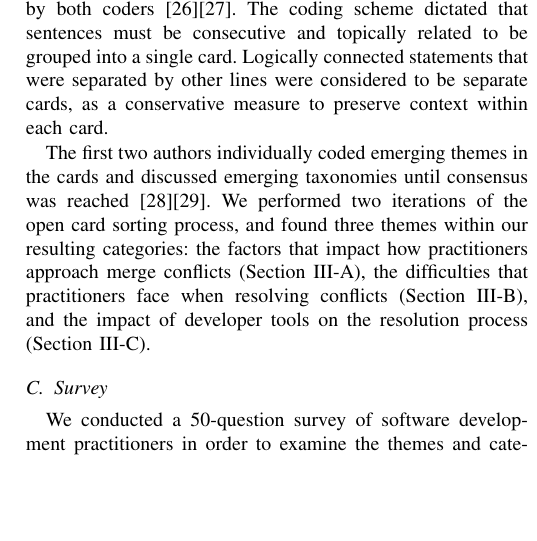
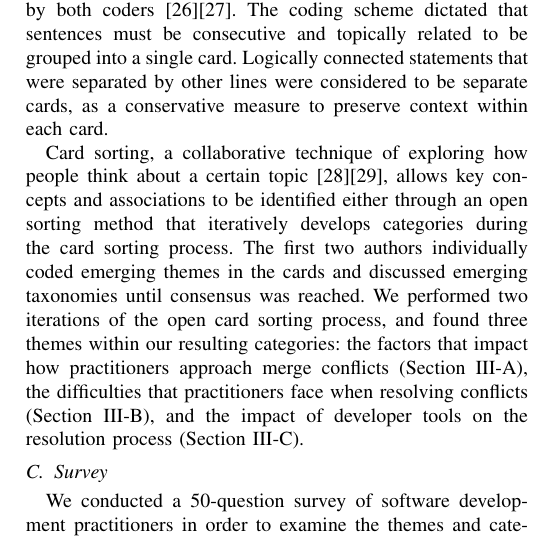
Before and after one commit to EPICLab/ICSME17-MergeConflicts, a LaTeX paper (main.tex, which reads Methodology.tex): part of one column of page 3 of 12, cut so that both start at the same text, the shorter picture padded with empty space. Compiled offline with pdfLaTeX; a missing font is replaced by an installed copy or a similar font; a LaTeX package or settings file that is missing is left out.

Commit message:
Added back some of intro to card sorting to Methodology, per suggestion from Danny

```diff
--- a/Methodology.tex
+++ b/Methodology.tex
@@ -73,7 +73,8 @@ The semi-structured interview format allowed participants to provide us with una
 Intercoder agreement was determined through \textit{negotiated agreement}, and was reached when no further thematic categories could be created and agreed upon by both coders~\cite{garrison2006revisiting}\cite{ritchie2013qualitative}.
 The coding scheme dictated that sentences must be consecutive and topically related to be grouped into a single card. Logically connected statements that were separated by other lines were considered to be separate cards, as a conservative measure to preserve context within each card.
 
-The first two authors individually coded emerging themes in the cards and discussed emerging taxonomies until consensus was reached~\cite{spencer2009card}\cite{card_sort}.
+Card sorting, a collaborative technique of exploring how people think about a certain topic~\cite{spencer2009card}\cite{card_sort},  allows key concepts and associations to be identified either through an open sorting method that iteratively develops categories during the card sorting process.
+The first two authors individually coded emerging themes in the cards and discussed emerging taxonomies until consensus was reached.
 We performed two iterations of the open card sorting process, and found three themes within our resulting categories: the factors that impact how practitioners approach merge conflicts (Section~\ref{RQ1}), the difficulties that practitioners face when resolving conflicts (Section~\ref{RQ2}), and the impact of developer tools on the resolution process (Section~\ref{RQ3}).
 
 %Cards were initially sorted into three categories that corresponded to our research questions before following the typical card sorting workflow [blog cited by Zimmerman in 145 Q's paper]. This workflow requires two people to go through each card and group them by themes. The themes can then be divided into sub-groups or generalized into larger groups.
```
